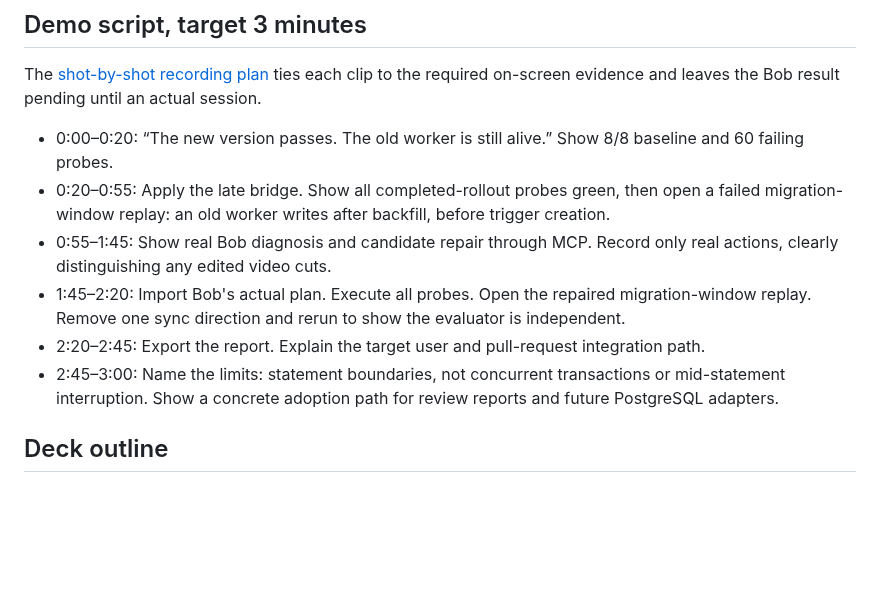
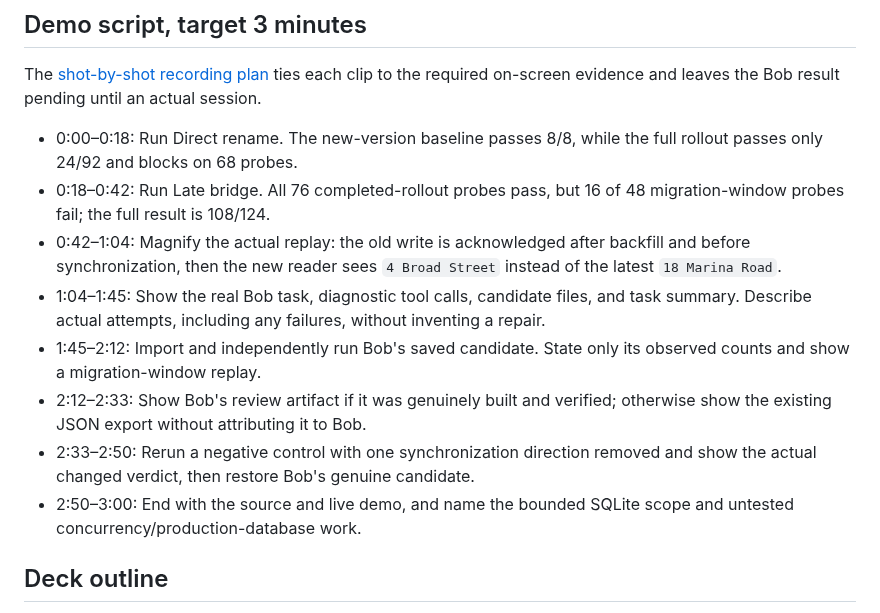
Before and after one commit to josepha-mayo/cutover, a Markdown page: docs/SUBMISSION.md, the part around the change. GitHub-like rendering; blank space fills up the shorter version.

Commit message:
Match submission script to verified demo timing

```diff
--- a/docs/SUBMISSION.md
+++ b/docs/SUBMISSION.md
@@ -26,12 +26,14 @@ The commercial hypothesis is an open local rehearsal tool paired with paid, per-
 
 The [shot-by-shot recording plan](../presentation/recording-plan.md) ties each clip to the required on-screen evidence and leaves the Bob result pending until an actual session.
 
-- 0:00–0:20: “The new version passes. The old worker is still alive.” Show 8/8 baseline and 60 failing probes.
-- 0:20–0:55: Apply the late bridge. Show all completed-rollout probes green, then open a failed migration-window replay: an old worker writes after backfill, before trigger creation.
-- 0:55–1:45: Show real Bob diagnosis and candidate repair through MCP. Record only real actions, clearly distinguishing any edited video cuts.
-- 1:45–2:20: Import Bob's actual plan. Execute all probes. Open the repaired migration-window replay. Remove one sync direction and rerun to show the evaluator is independent.
-- 2:20–2:45: Export the report. Explain the target user and pull-request integration path.
-- 2:45–3:00: Name the limits: statement boundaries, not concurrent transactions or mid-statement interruption. Show a concrete adoption path for review reports and future PostgreSQL adapters.
+- 0:00–0:18: Run Direct rename. The new-version baseline passes 8/8, while the full rollout passes only 24/92 and blocks on 68 probes.
+- 0:18–0:42: Run Late bridge. All 76 completed-rollout probes pass, but 16 of 48 migration-window probes fail; the full result is 108/124.
+- 0:42–1:04: Magnify the actual replay: the old write is acknowledged after backfill and before synchronization, then the new reader sees `4 Broad Street` instead of the latest `18 Marina Road`.
+- 1:04–1:45: Show the real Bob task, diagnostic tool calls, candidate files, and task summary. Describe actual attempts, including any failures, without inventing a repair.
+- 1:45–2:12: Import and independently run Bob's saved candidate. State only its observed counts and show a migration-window replay.
+- 2:12–2:33: Show Bob's review artifact if it was genuinely built and verified; otherwise show the existing JSON export without attributing it to Bob.
+- 2:33–2:50: Rerun a negative control with one synchronization direction removed and show the actual changed verdict, then restore Bob's genuine candidate.
+- 2:50–3:00: End with the source and live demo, and name the bounded SQLite scope and untested concurrency/production-database work.
 
 ## Deck outline
 
```
